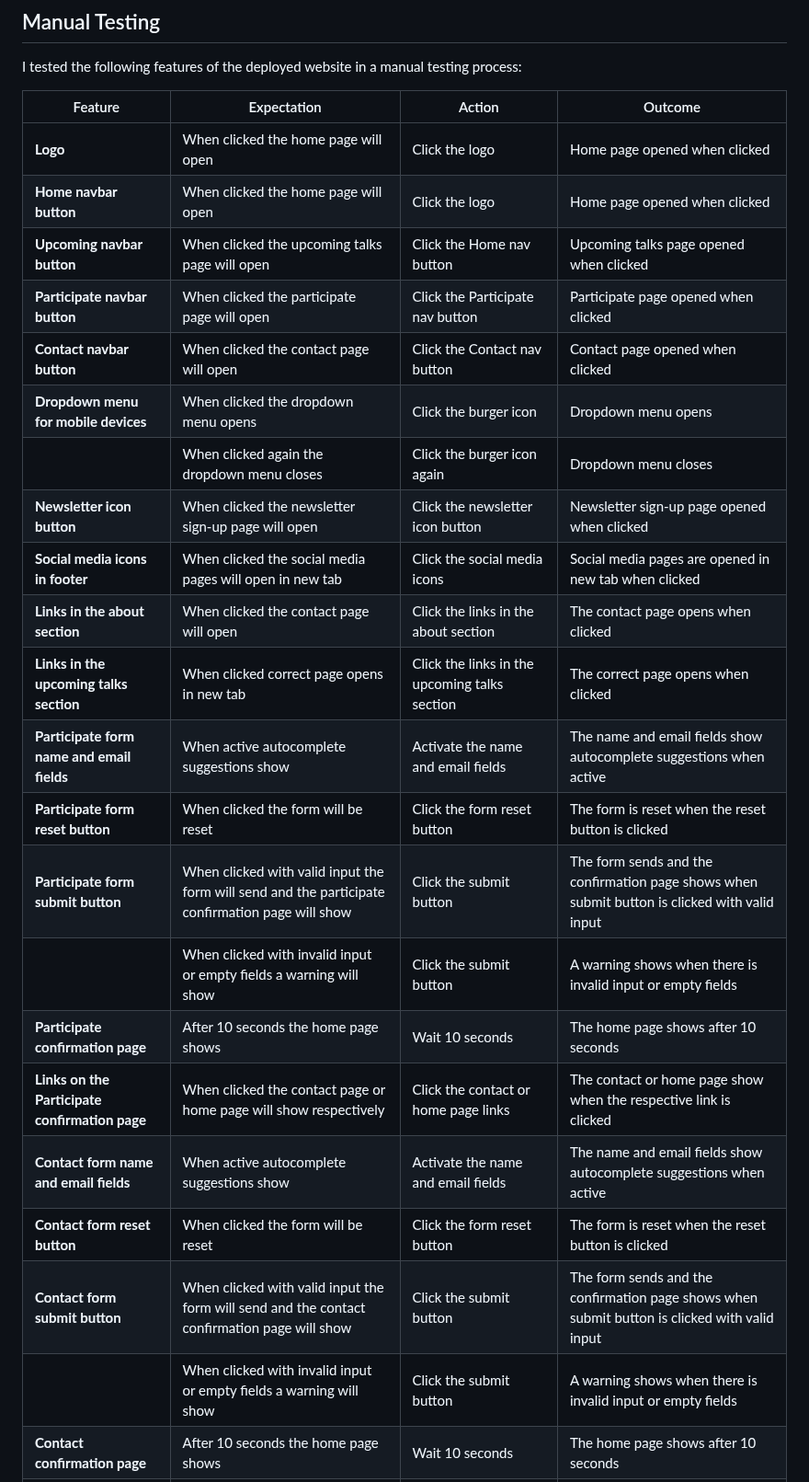
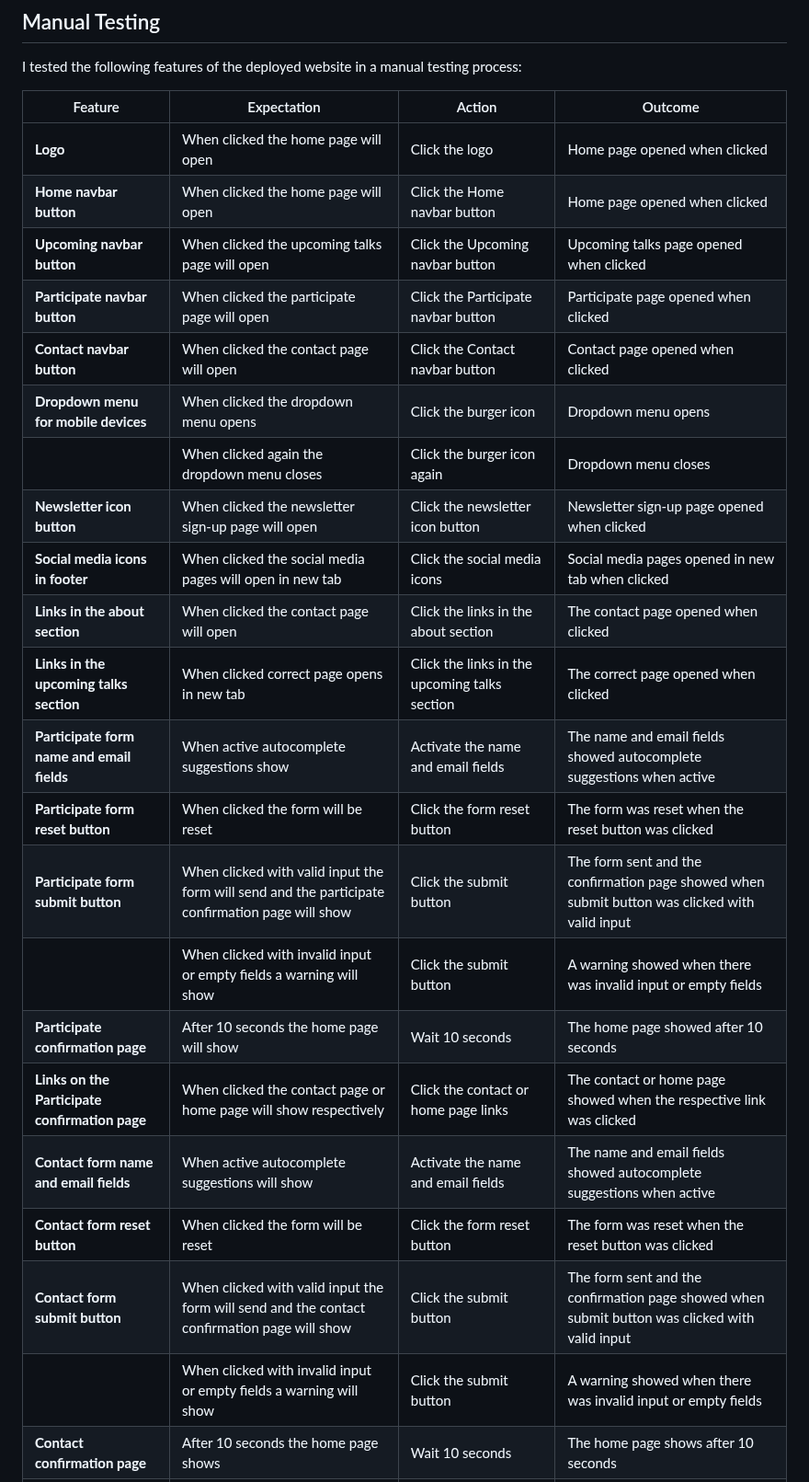
Before and after one commit to theresaabl/pp-seminars, a Markdown page: TESTING.md, the part around one of its changes. Shown at 92% size. Rendered like a GitHub page.

Commit message:
Fix typos in testing

```diff
--- a/TESTING.md
+++ b/TESTING.md
@@ -10,24 +10,24 @@ I tested the following features of the deployed website in a manual testing proc
 | Feature | Expectation | Action | Outcome |
 | --- | --- | --- | --- |
 | **Logo** | When clicked the home page will open | Click the logo | Home page opened when clicked |
-| **Home navbar button** | When clicked the home page will open | Click the logo | Home page opened when clicked |
-| **Upcoming navbar button** | When clicked the upcoming talks page will open | Click the Home nav button | Upcoming talks page opened when clicked |
-| **Participate navbar button** | When clicked the participate page will open | Click the Participate nav button | Participate page opened when clicked |
-| **Contact navbar button** | When clicked the contact page will open | Click the Contact nav button | Contact page opened when clicked |
+| **Home navbar button** | When clicked the home page will open | Click the Home navbar button | Home page opened when clicked |
+| **Upcoming navbar button** | When clicked the upcoming talks page will open | Click the Upcoming navbar button | Upcoming talks page opened when clicked |
+| **Participate navbar button** | When clicked the participate page will open | Click the Participate navbar button | Participate page opened when clicked |
+| **Contact navbar button** | When clicked the contact page will open | Click the Contact navbar button | Contact page opened when clicked |
 | **Dropdown menu for mobile devices** | When clicked the dropdown menu opens |  Click the burger icon |  Dropdown menu opens |
 |   | When clicked again the dropdown menu closes |  Click the burger icon again |   Dropdown menu closes |
 | **Newsletter icon button** | When clicked the newsletter sign-up page will open | Click the newsletter icon button | Newsletter sign-up page opened when clicked |
-| **Social media icons in footer** | When clicked the social media pages will open in new tab | Click the social media icons | Social media pages are opened in new tab when clicked |
-| **Links in the about section** | When clicked the contact page will open | Click the links in the about section | The contact page opens when clicked |
-| **Links in the upcoming talks section** | When clicked correct page opens in new tab | Click the links in the upcoming talks section | The correct page opens when clicked |
-| **Participate form name and email fields** | When active autocomplete suggestions show | Activate the name and email fields | The name and email fields show autocomplete suggestions when active |
-| **Participate form reset button** | When clicked the form will be reset | Click the form reset button | The form is reset when the reset button is clicked |
-| **Participate form submit button** | When clicked with valid input the form will send and the participate confirmation page will show  | Click the submit button  | The form sends and the confirmation page shows when submit button is clicked with valid input |
-|  | When clicked with invalid input or empty fields a warning will show | Click the submit button |  A warning shows when there is invalid input or empty fields |
-| **Participate confirmation page** | After 10 seconds the home page shows | Wait 10 seconds | The home page shows after 10 seconds |
-| **Links on the Participate confirmation page** | When clicked the contact page or home page will show respectively | Click the contact or home page links | The contact or home page show when the respective link is clicked |
-| **Contact form name and email fields** | When active autocomplete suggestions show | Activate the name and email fields | The name and email fields show autocomplete suggestions when active |
-| **Contact form reset button** | When clicked the form will be reset | Click the form reset button | The form is reset when the reset button is clicked |
-| **Contact form submit button** | When clicked with valid input the form will send and the contact confirmation page will show | Click the submit button | The form sends and the confirmation page shows when submit button is clicked with valid input |
-| |  When clicked with invalid input or empty fields a warning will show | Click the submit button | A warning shows when there is invalid input or empty fields |
+| **Social media icons in footer** | When clicked the social media pages will open in new tab | Click the social media icons | Social media pages opened in new tab when clicked |
+| **Links in the about section** | When clicked the contact page will open | Click the links in the about section | The contact page opened when clicked |
+| **Links in the upcoming talks section** | When clicked correct page opens in new tab | Click the links in the upcoming talks section | The correct page opened when clicked |
+| **Participate form name and email fields** | When active autocomplete suggestions show | Activate the name and email fields | The name and email fields showed autocomplete suggestions when active |
+| **Participate form reset button** | When clicked the form will be reset | Click the form reset button | The form was reset when the reset button was clicked |
+| **Participate form submit button** | When clicked with valid input the form will send and the participate confirmation page will show  | Click the submit button  | The form sent and the confirmation page showed when submit button was clicked with valid input |
+|  | When clicked with invalid input or empty fields a warning will show | Click the submit button |  A warning showed when there was invalid input or empty fields |
+| **Participate confirmation page** | After 10 seconds the home page will show | Wait 10 seconds | The home page showed after 10 seconds |
+| **Links on the Participate confirmation page** | When clicked the contact page or home page will show respectively | Click the contact or home page links | The contact or home page showed when the respective link was clicked |
+| **Contact form name and email fields** | When active autocomplete suggestions will show | Activate the name and email fields | The name and email fields showed autocomplete suggestions when active |
+| **Contact form reset button** | When clicked the form will be reset | Click the form reset button | The form was reset when the reset button was clicked |
+| **Contact form submit button** | When clicked with valid input the form will send and the contact confirmation page will show | Click the submit button | The form sent and the confirmation page showed when submit button was clicked with valid input |
+| |  When clicked with invalid input or empty fields a warning will show | Click the submit button | A warning showed when there was invalid input or empty fields |
 | **Contact confirmation page** | After 10 seconds the home page shows | Wait 10 seconds | The home page shows after 10 seconds |
```
Also changed, not shown: other parts of TESTING.md (+14 -14 lines).
